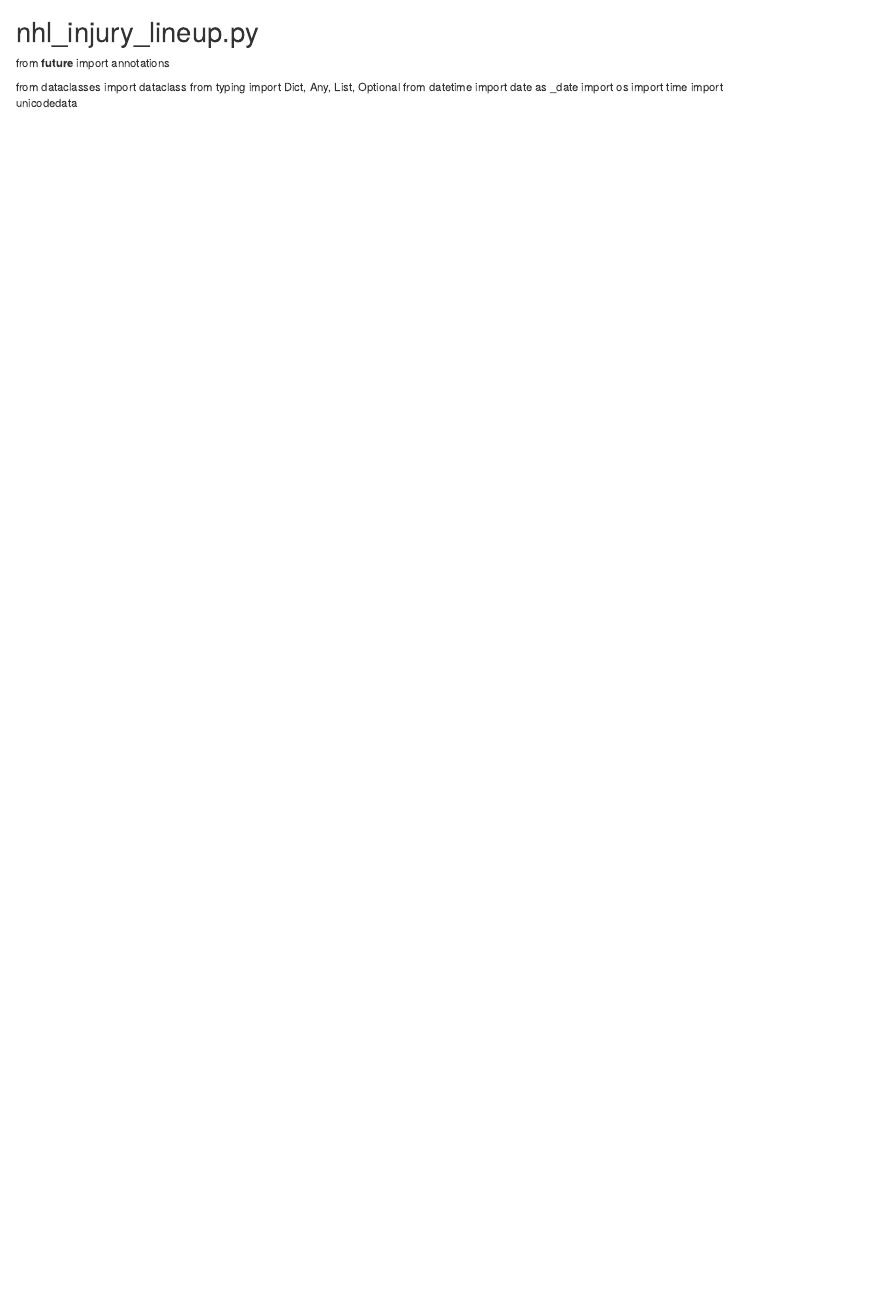
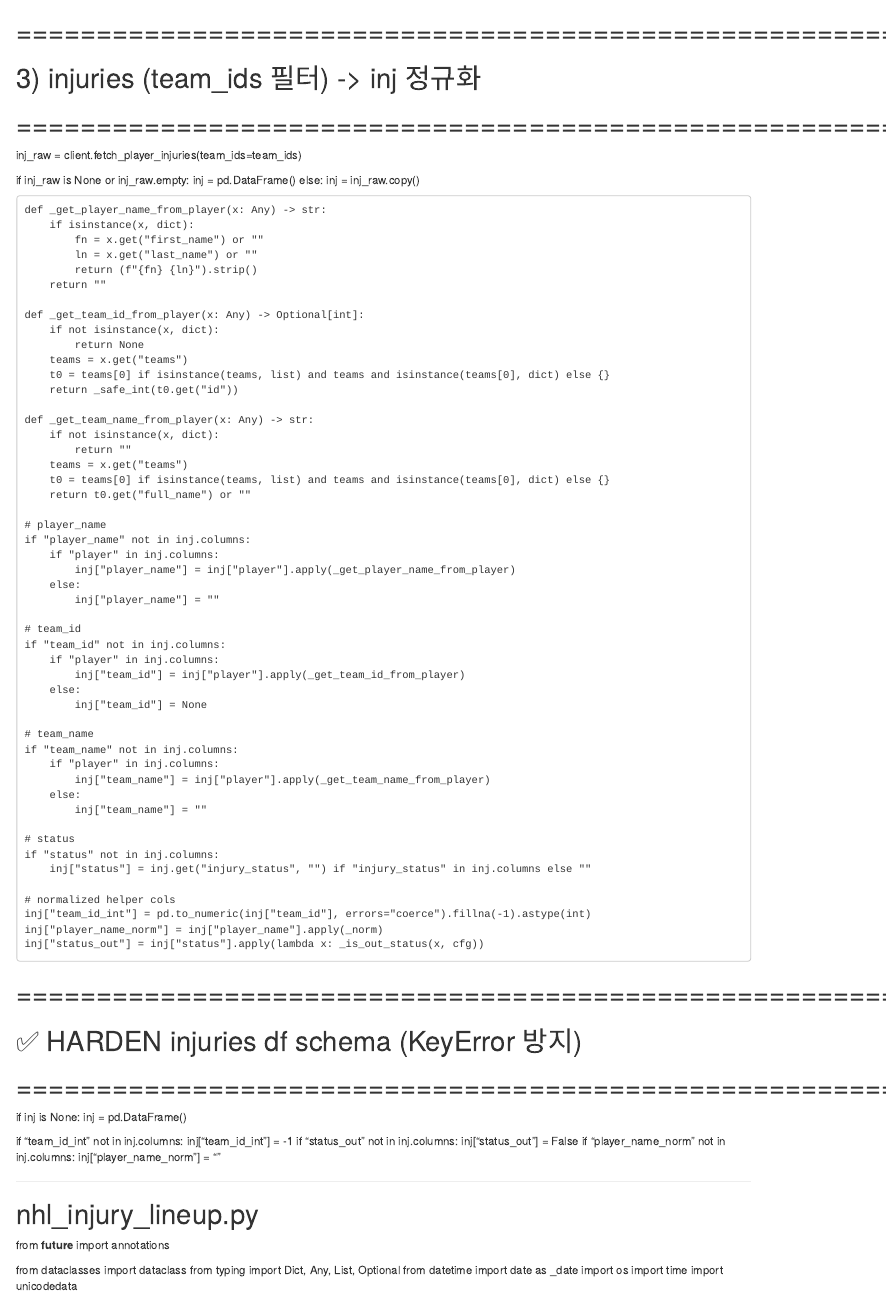
Before and after one commit to slee8495/nhl_bot, an R Markdown document (prompt.rmd): the page in a window 1100 px wide, from its top. Rendered offline with R 4.5, knitr and Pandoc, with nearby package versions.

Commit message:
Update prompt.rmd

```diff
--- a/prompt.rmd
+++ b/prompt.rmd
@@ -1,3 +1,81 @@
+
+# ==========================================================
+# 3) injuries (team_ids 필터) -> inj 정규화
+# ==========================================================
+inj_raw = client.fetch_player_injuries(team_ids=team_ids)
+
+if inj_raw is None or inj_raw.empty:
+    inj = pd.DataFrame()
+else:
+    inj = inj_raw.copy()
+
+    def _get_player_name_from_player(x: Any) -> str:
+        if isinstance(x, dict):
+            fn = x.get("first_name") or ""
+            ln = x.get("last_name") or ""
+            return (f"{fn} {ln}").strip()
+        return ""
+
+    def _get_team_id_from_player(x: Any) -> Optional[int]:
+        if not isinstance(x, dict):
+            return None
+        teams = x.get("teams")
+        t0 = teams[0] if isinstance(teams, list) and teams and isinstance(teams[0], dict) else {}
+        return _safe_int(t0.get("id"))
+
+    def _get_team_name_from_player(x: Any) -> str:
+        if not isinstance(x, dict):
+            return ""
+        teams = x.get("teams")
+        t0 = teams[0] if isinstance(teams, list) and teams and isinstance(teams[0], dict) else {}
+        return t0.get("full_name") or ""
+
+    # player_name
+    if "player_name" not in inj.columns:
+        if "player" in inj.columns:
+            inj["player_name"] = inj["player"].apply(_get_player_name_from_player)
+        else:
+            inj["player_name"] = ""
+
+    # team_id
+    if "team_id" not in inj.columns:
+        if "player" in inj.columns:
+            inj["team_id"] = inj["player"].apply(_get_team_id_from_player)
+        else:
+            inj["team_id"] = None
+
+    # team_name
+    if "team_name" not in inj.columns:
+        if "player" in inj.columns:
+            inj["team_name"] = inj["player"].apply(_get_team_name_from_player)
+        else:
+            inj["team_name"] = ""
+
+    # status
+    if "status" not in inj.columns:
+        inj["status"] = inj.get("injury_status", "") if "injury_status" in inj.columns else ""
+
+    # normalized helper cols
+    inj["team_id_int"] = pd.to_numeric(inj["team_id"], errors="coerce").fillna(-1).astype(int)
+    inj["player_name_norm"] = inj["player_name"].apply(_norm)
+    inj["status_out"] = inj["status"].apply(lambda x: _is_out_status(x, cfg))
+
+# ==========================================================
+# ✅ HARDEN injuries df schema (KeyError 방지)
+# ==========================================================
+if inj is None:
+    inj = pd.DataFrame()
+
+if "team_id_int" not in inj.columns:
+    inj["team_id_int"] = -1
+if "status_out" not in inj.columns:
+    inj["status_out"] = False
+if "player_name_norm" not in inj.columns:
+    inj["player_name_norm"] = ""
+
+---
+
+
 # nhl_injury_lineup.py
 from __future__ import annotations
 
```
